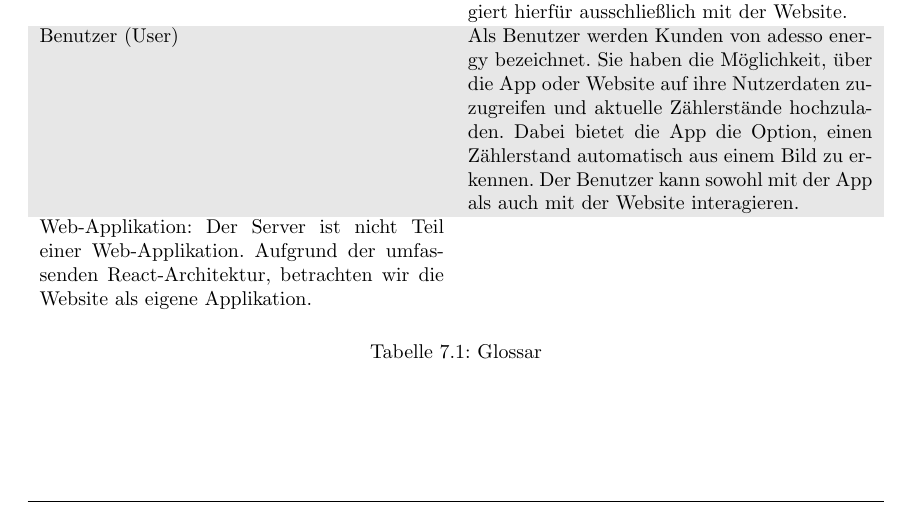
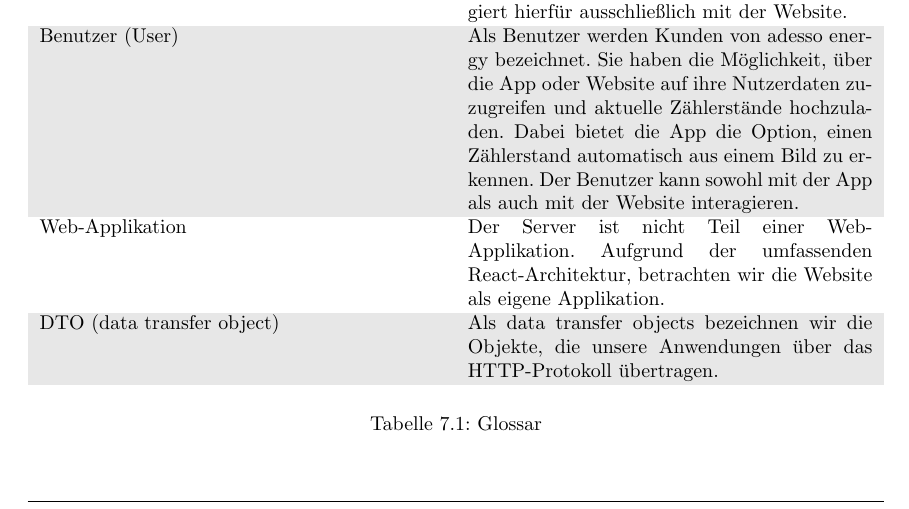
Before and after one commit to mascent/AdessoEnergySopro19, a LaTeX document (entwurf/LaTeX/entwurfsdoku.tex, which reads entwurf/LaTeX/kapitel/glossar.tex): part of page 22 of 23, cut so that both start at the same text. Compiled offline with pdfLaTeX.

Commit message:
add dto to glossar

```diff
--- a/entwurf/LaTeX/kapitel/glossar.tex
+++ b/entwurf/LaTeX/kapitel/glossar.tex
@@ -14,8 +14,9 @@ Alle verwendeten Abkürzungen innerhalb des Projekts müssen hier erläutert wer
 		Administrator (Admin) & Der Administrator, vornehmlich ein Mitarbeiter von adesso energy, hat übergeordnete Zugriffsrechte, die es ihm erlauben, auf alle Daten zuzugreifen, sowie diese zu ändern. Er interagiert hierfür ausschließlich mit der Website. \\
 		\rowcolor[HTML]{E7E7E7}
 		Benutzer (User) & Als Benutzer werden Kunden von adesso energy bezeichnet. Sie haben die Möglichkeit, über die App oder Website auf ihre Nutzerdaten zuzugreifen und aktuelle Zählerstände hochzuladen. Dabei bietet die App die Option, einen Zählerstand automatisch aus einem Bild zu erkennen. Der Benutzer kann sowohl mit der App als auch mit der Website interagieren. \\
-		Web-Applikation: Der Server ist nicht Teil einer Web-Applikation. Aufgrund der umfassenden React-Architektur, betrachten wir die Website als eigene Applikation.
-
+		Web-Applikation & Der Server ist nicht Teil einer Web-Applikation. Aufgrund der umfassenden React-Architektur, betrachten wir die Website als eigene Applikation. \\
+		\rowcolor[HTML]{E7E7E7}
+		DTO (data transfer object) & Als data transfer objects bezeichnen wir die Objekte, die unsere Anwendungen über das HTTP-Protokoll übertragen.
 	\end{tabularx}
 	\caption{Glossar}
 	\label{table:glossar}
```
